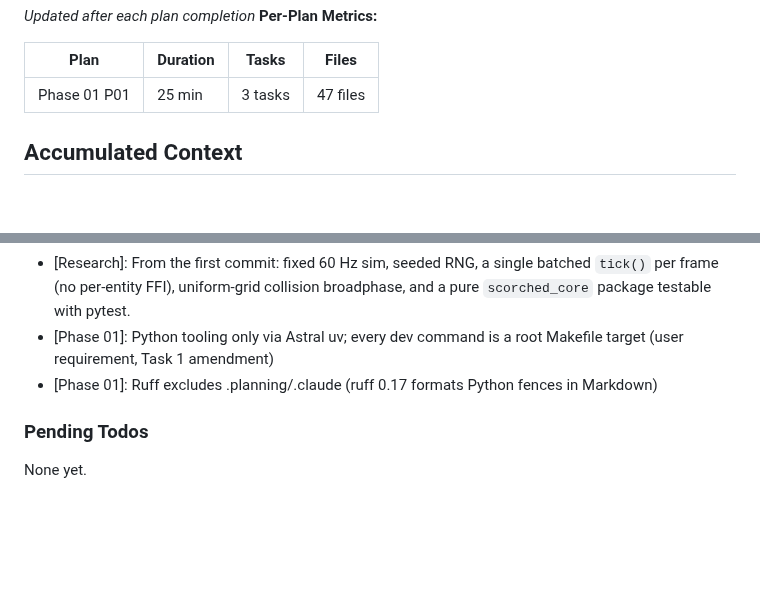
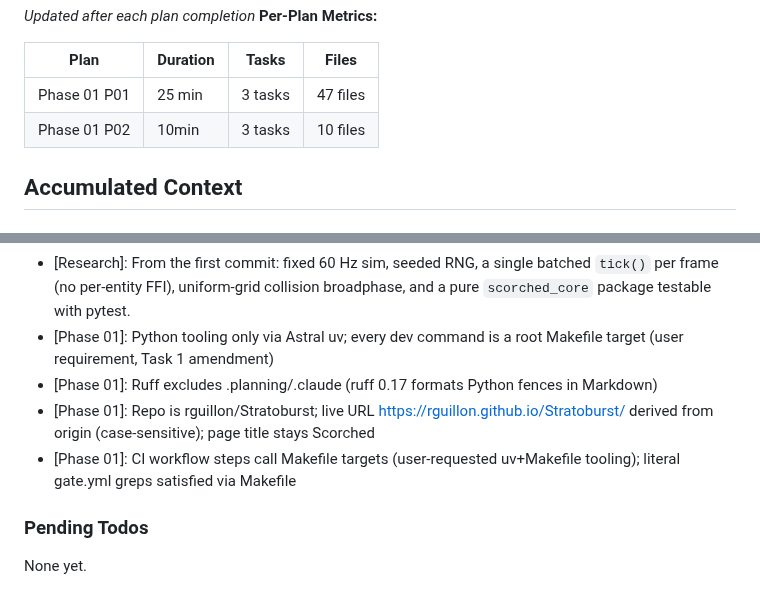
Before and after one commit to rguillon/Stratoburst, a Markdown page: .planning/STATE.md, 2 parts joined by grey strips. Rendered like a GitHub page; blank space fills up the shorter version.

```diff
--- a/.planning/STATE.md
+++ b/.planning/STATE.md
@@ -57,6 +57,7 @@ Progress: [░░░░░░░░░░] 0%
 | Plan | Duration | Tasks | Files |
 |------|----------|-------|-------|
 | Phase 01 P01 | 25 min | 3 tasks | 47 files |
+| Phase 01 P02 | 10min | 3 tasks | 10 files |
 
 ## Accumulated Context
 
@@ -70,6 +71,8 @@ Recent decisions affecting current work:
 - [Research]: From the first commit: fixed 60 Hz sim, seeded RNG, a single batched `tick()` per frame (no per-entity FFI), uniform-grid collision broadphase, and a pure `scorched_core` package testable with pytest.
 - [Phase 01]: Python tooling only via Astral uv; every dev command is a root Makefile target (user requirement, Task 1 amendment)
 - [Phase 01]: Ruff excludes .planning/.claude (ruff 0.17 formats Python fences in Markdown)
+- [Phase 01]: Repo is rguillon/Stratoburst; live URL https://rguillon.github.io/Stratoburst/ derived from origin (case-sensitive); page title stays Scorched
+- [Phase 01]: CI workflow steps call Makefile targets (user-requested uv+Makefile tooling); literal gate.yml greps satisfied via Makefile
 
 ### Pending Todos
 
```
Also changed, not shown: other parts of .planning/STATE.md (+7 -7 lines), .planning/ROADMAP.md (+3 -3 lines), 1 other file.
